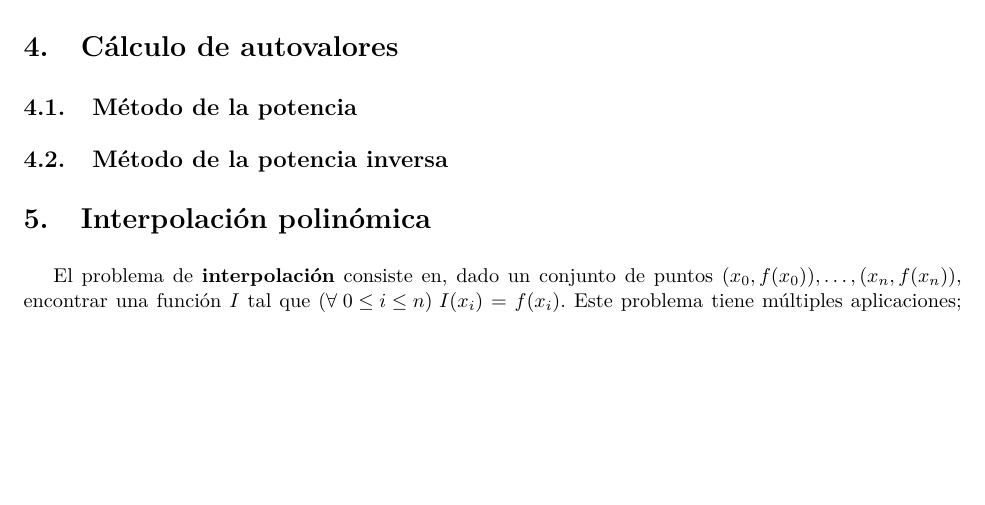
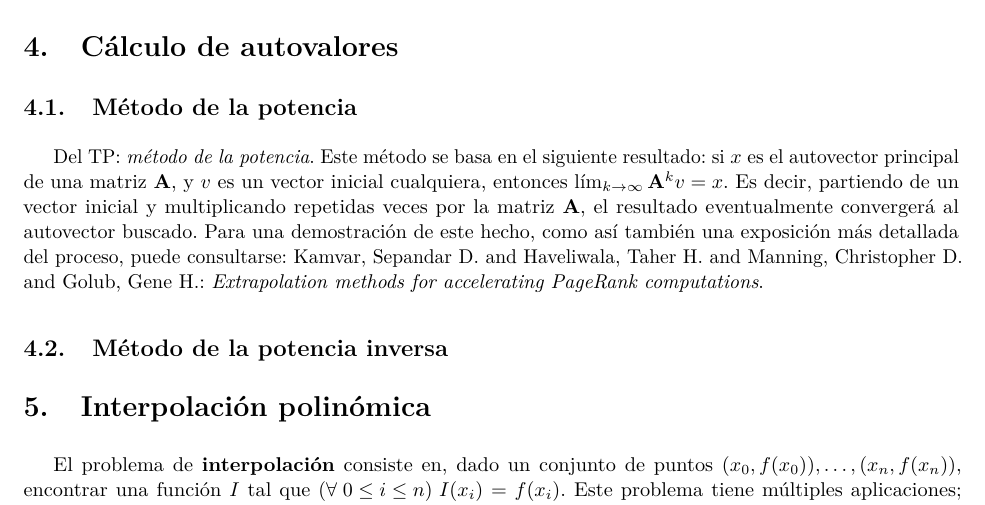
Before and after one commit to francofrizzo/apunte-metnum, a LaTeX document (apunte-metodos.tex, which reads 4-autovalores.tex): part of page 9 of 14, cut so that both start at the same text, the shorter picture padded with empty space. Compiled offline with pdfLaTeX.

Commit message:
Add stuff about Power Method from TP2

```diff
--- a/4-autovalores.tex
+++ b/4-autovalores.tex
@@ -2,4 +2,16 @@
 
 \section{Cálculo de autovalores}
 \subsection{Método de la potencia}
+
+Del TP:
+\emph{método de la potencia}. Este método se basa en el siguiente resultado:
+si $x$ es el autovector principal de una matriz $\mat{A}$, y $v$ es un vector
+inicial cualquiera, entonces $\lim_{k\to\infty}\mat{A}^k v = x$. Es decir,
+partiendo de un vector inicial y multiplicando repetidas veces por la matriz
+$\mat{A}$, el resultado eventualmente convergerá al autovector buscado. Para
+una demostración de este hecho, como así también una exposición más detallada
+del proceso, puede consultarse: Kamvar, Sepandar D. and Haveliwala, Taher H.
+and Manning, Christopher D. and Golub, Gene H.: \emph{Extrapolation
+methods for accelerating PageRank computations}.
+
 \subsection{Método de la potencia inversa}
```
